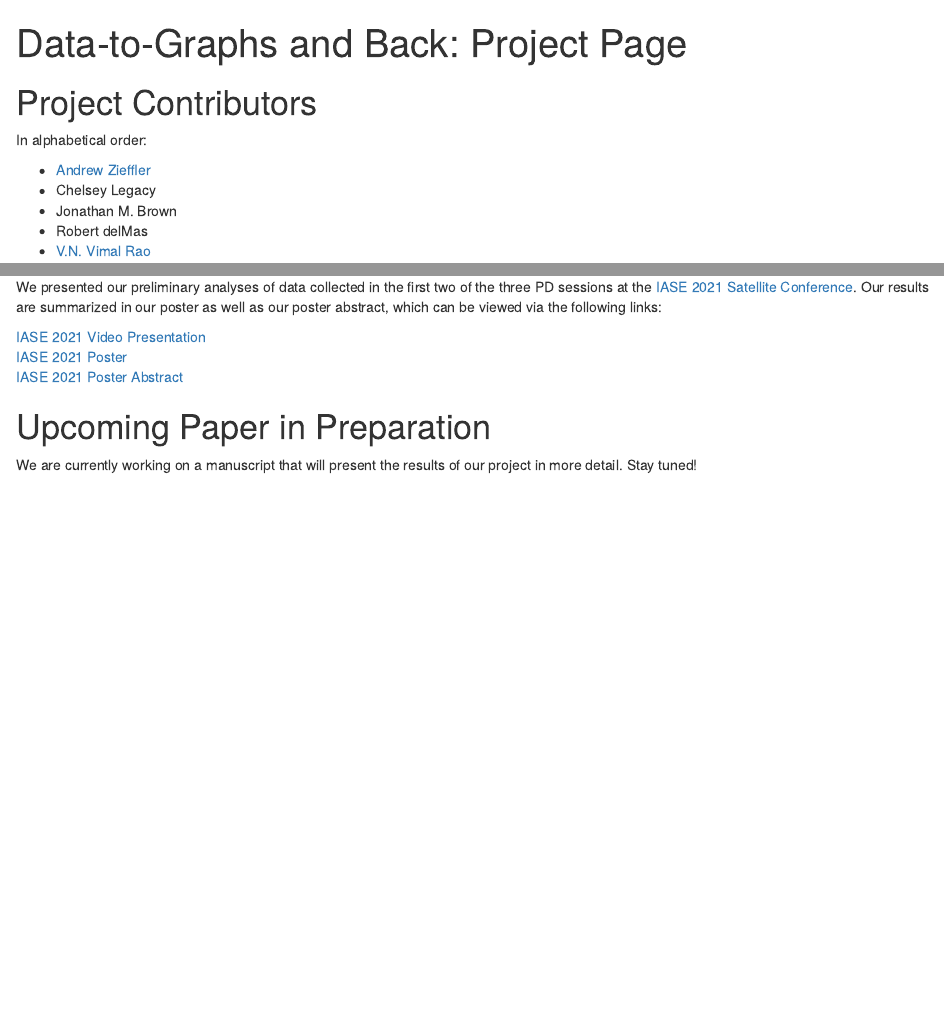
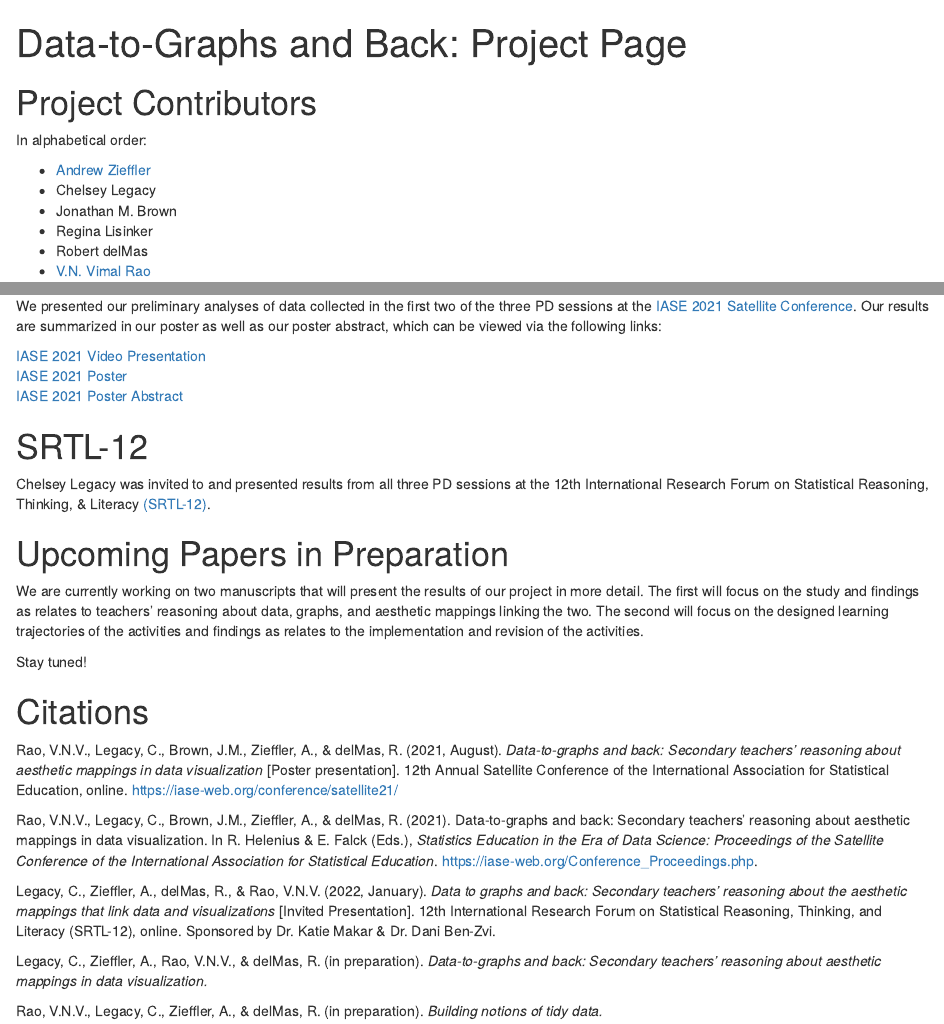
Before and after one commit to RaoVNV/Data-to-Graphs, an R Markdown document (docs/index.Rmd): the page in a window 1100 px wide, from its top, and a second part further down, joined at a grey line. Rendered offline with R 4.5, knitr and Pandoc, with nearby package versions; drawn as R Markdown's standard HTML page in place of the format the file asks for.

Commit message:
srtl-12 added

```diff
--- a/docs/index.Rmd
+++ b/docs/index.Rmd
@@ -15,6 +15,7 @@ In alphabetical order:
 - [Andrew Zieffler](https://www.datadreaming.org/top/about/)
 - Chelsey Legacy
 - Jonathan M. Brown
+- Regina Lisinker
 - Robert delMas
 - [V.N. Vimal Rao](https://raovnv.github.io/research.html)
 
@@ -49,6 +50,24 @@ We presented our preliminary analyses of data collected in the first two of the
 <br>
 [IASE 2021 Poster Abstract](https://github.com/RaoVNV/Data-to-Graphs/blob/main/IASE-2021-Final-Abstract.pdf)
 
-# Upcoming Paper in Preparation
+# SRTL-12
 
-We are currently working on a manuscript that will present the results of our project in more detail. Stay tuned!
+Chelsey Legacy was invited to and presented results from all three PD sessions at the 12th International Research Forum on Statistical Reasoning, Thinking, & Literacy [(SRTL-12)](https://blogs.uni-paderborn.de/srtl/srtl-12/).
+
+# Upcoming Papers in Preparation
+
+We are currently working on two manuscripts that will present the results of our project in more detail. The first will focus on the study and findings as relates to teachers' reasoning about data, graphs, and aesthetic mappings linking the two. The second will focus on the designed learning trajectories of the activities and findings as relates to the implementation and revision of the activities.
+
+Stay tuned!
+
+# Citations
+
+Rao, V.N.V., Legacy, C., Brown, J.M., Zieffler, A., & delMas, R. (2021, August). *Data-to-graphs and back: Secondary teachers’ reasoning about aesthetic mappings in data visualization* [Poster presentation]. 12th Annual Satellite Conference of the International Association for Statistical Education, online. https://iase-web.org/conference/satellite21/
+
+Rao, V.N.V., Legacy, C., Brown, J.M., Zieffler, A., & delMas, R. (2021). Data-to-graphs and back: Secondary teachers’ reasoning about aesthetic mappings in data visualization. In R. Helenius & E. Falck (Eds.), *Statistics Education in the Era of Data Science: Proceedings of the Satellite Conference of the International Association for Statistical Education*. https://iase-web.org/Conference_Proceedings.php.
+
+Legacy, C., Zieffler, A., delMas, R., & Rao, V.N.V. (2022, January). *Data to graphs and back: Secondary teachers’ reasoning about the aesthetic mappings that link data and visualizations* [Invited Presentation]. 12th International Research Forum on Statistical Reasoning, Thinking, and Literacy (SRTL-12), online. Sponsored by Dr. Katie Makar & Dr. Dani Ben-Zvi.
+
+Legacy, C., Zieffler, A., Rao, V.N.V., & delMas, R. (in preparation). *Data-to-graphs and back: Secondary teachers’ reasoning about aesthetic mappings in data visualization.*
+
+Rao, V.N.V., Legacy, C., Zieffler, A., & delMas, R. (in preparation). *Building notions of tidy data.*
```
Also changed, not shown: 1 other file.
